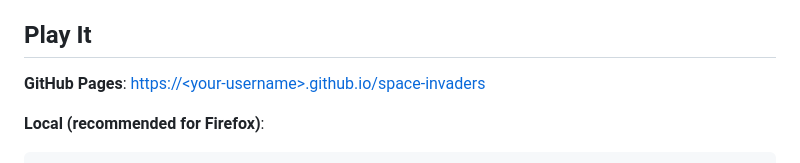
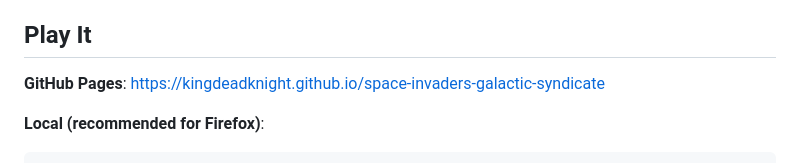
Before and after one commit to KingDeadKnight/space-invaders-galactic-syndicate, a Markdown page: README.md, the part around the change. Drawn GitHub-style.

Commit message:
Fix GitHub Pages link in README
Updated GitHub Pages link to the correct URL.

````diff
--- a/README.md
+++ b/README.md
@@ -4,7 +4,7 @@ A browser-based Space Invaders clone with a comedic HR workplace narrative. You
 
 ## Play It
 
-**GitHub Pages**: [https://\<your-username\>.github.io/space-invaders](https://github.com)
+**GitHub Pages**: [https://kingdeadknight.github.io/space-invaders-galactic-syndicate](https://kingdeadknight.github.io/space-invaders-galactic-syndicate)
 
 **Local (recommended for Firefox)**:
 ```
````
